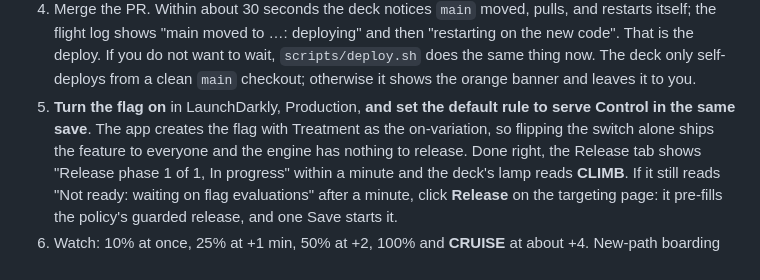
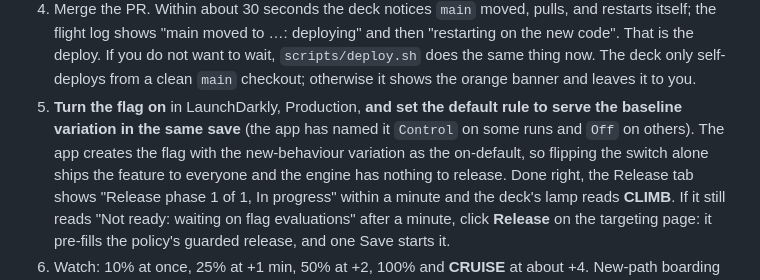
Before and after one commit to launchdarkly-demos/ld-kevin-factory-demo, a Markdown page: docs/demo-runbook.md, the part around the change. Drawn GitHub-style.

Commit message:
Runbook: the baseline variation may be named Control or Off
Co-Authored-By: Claude Fable 5.1 <noreply@anthropic.com>

```diff
--- a/docs/demo-runbook.md
+++ b/docs/demo-runbook.md
@@ -50,9 +50,10 @@ The reset refuses to run if `main` holds commits it does not recognise.
    self-deploys from a clean `main` checkout; otherwise it shows the orange
    banner and leaves it to you.
 5. **Turn the flag on** in LaunchDarkly, Production, **and set the default
-   rule to serve Control in the same save**. The app creates the flag with
-   Treatment as the on-variation, so flipping the switch alone ships the
-   feature to everyone and the engine has nothing to release. Done right, the
+   rule to serve the baseline variation in the same save** (the app has named
+   it `Control` on some runs and `Off` on others). The app creates the flag
+   with the new-behaviour variation as the on-default, so flipping the switch
+   alone ships the feature to everyone and the engine has nothing to release. Done right, the
    Release tab shows "Release phase 1 of 1, In progress" within a minute and
    the deck's lamp reads **CLIMB**.
    If it still reads "Not ready: waiting on flag evaluations" after a minute,
```
